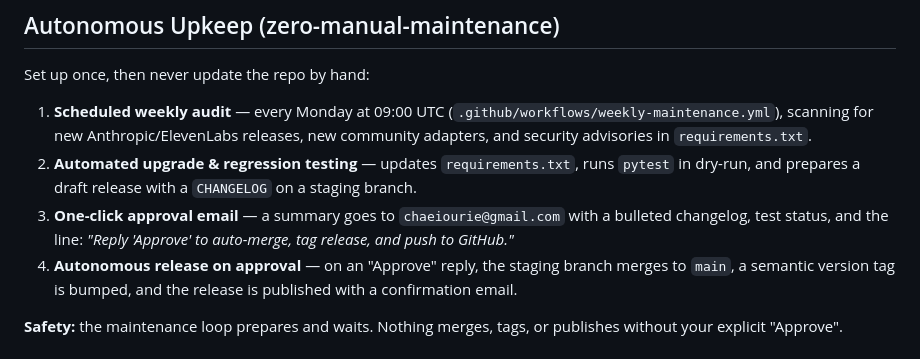
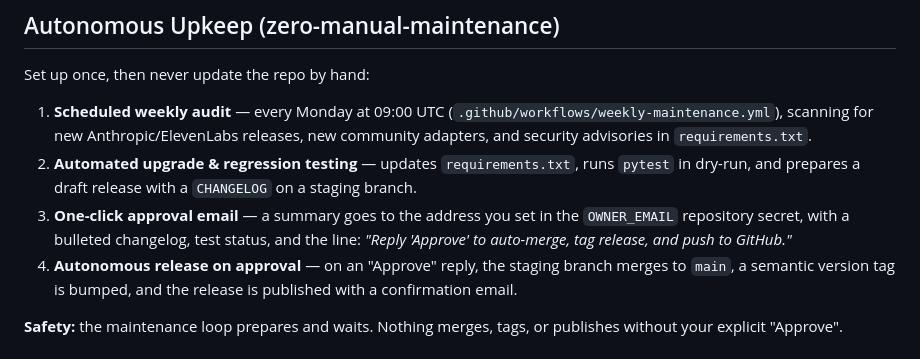
Before and after one commit to chaeiourie/qbr-narrator-agent, a Markdown page: README.md, the part around the change. Rendered like a GitHub page.

Commit message:
privacy: reference OWNER_EMAIL secret instead of personal address

```diff
--- a/README.md
+++ b/README.md
@@ -270,7 +270,7 @@ Set up once, then never update the repo by hand:
 
 1. **Scheduled weekly audit** — every Monday at 09:00 UTC (`.github/workflows/weekly-maintenance.yml`), scanning for new Anthropic/ElevenLabs releases, new community adapters, and security advisories in `requirements.txt`.
 2. **Automated upgrade & regression testing** — updates `requirements.txt`, runs `pytest` in dry-run, and prepares a draft release with a `CHANGELOG` on a staging branch.
-3. **One-click approval email** — a summary goes to `chaeiourie@gmail.com` with a bulleted changelog, test status, and the line: *"Reply 'Approve' to auto-merge, tag release, and push to GitHub."*
+3. **One-click approval email** — a summary goes to the address you set in the `OWNER_EMAIL` repository secret, with a bulleted changelog, test status, and the line: *"Reply 'Approve' to auto-merge, tag release, and push to GitHub."*
 4. **Autonomous release on approval** — on an "Approve" reply, the staging branch merges to `main`, a semantic version tag is bumped, and the release is published with a confirmation email.
 
 **Safety:** the maintenance loop prepares and waits. Nothing merges, tags, or publishes without your explicit "Approve".
```
